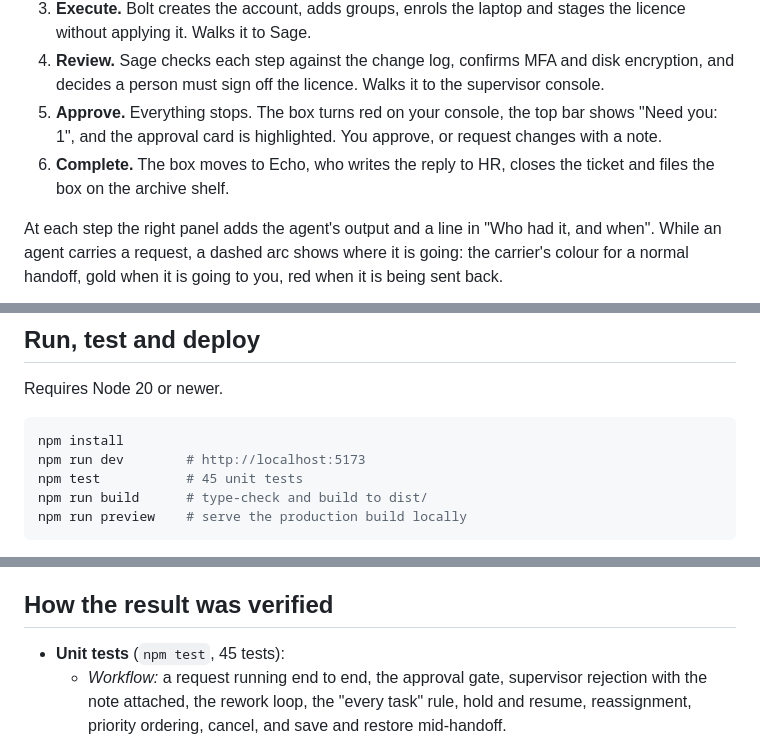
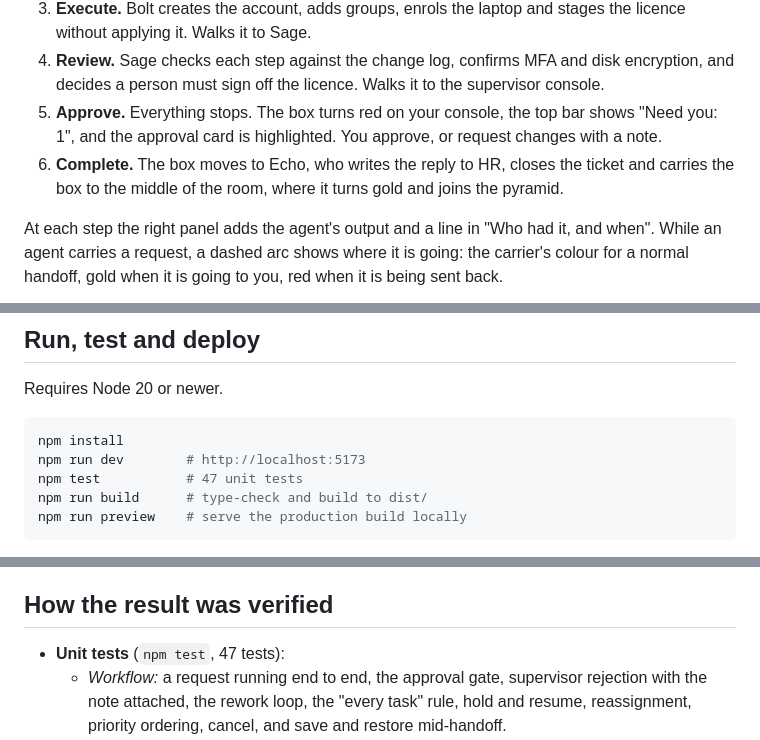
Before and after one commit to BGrandy/virtual-office, a Markdown page: README.md, 3 parts joined by grey strips. GitHub-like rendering.

````diff
--- a/README.md
+++ b/README.md
@@ -127,7 +127,7 @@ Choose **Take the tour** on the welcome screen. It sends the new-hire request an
 3. **Execute.** Bolt creates the account, adds groups, enrols the laptop and stages the licence without applying it. Walks it to Sage.
 4. **Review.** Sage checks each step against the change log, confirms MFA and disk encryption, and decides a person must sign off the licence. Walks it to the supervisor console.
 5. **Approve.** Everything stops. The box turns red on your console, the top bar shows "Need you: 1", and the approval card is highlighted. You approve, or request changes with a note.
-6. **Complete.** The box moves to Echo, who writes the reply to HR, closes the ticket and files the box on the archive shelf.
+6. **Complete.** The box moves to Echo, who writes the reply to HR, closes the ticket and carries the box to the middle of the room, where it turns gold and joins the pyramid.
 
 At each step the right panel adds the agent's output and a line in "Who had it, and when". While an agent carries a request, a dashed arc shows where it is going: the carrier's colour for a normal handoff, gold when it is going to you, red when it is being sent back.
 
@@ -366,7 +366,7 @@ Requires Node 20 or newer.
 ```bash
 npm install
 npm run dev        # http://localhost:5173
-npm test           # 45 unit tests
+npm test           # 47 unit tests
 npm run build      # type-check and build to dist/
 npm run preview    # serve the production build locally
 ```
@@ -385,7 +385,7 @@ The build uses relative paths, so it also works unchanged on Netlify, Vercel or
 
 ## How the result was verified
 
-- **Unit tests** (`npm test`, 45 tests):
+- **Unit tests** (`npm test`, 47 tests):
   - *Workflow:* a request running end to end, the approval gate, supervisor rejection with the note attached, the rework loop, the "every task" rule, hold and resume, reassignment, priority ordering, cancel, and save and restore mid-handoff.
   - *Busy office:* eight mixed requests clearing with agents crossing paths, no deadlock, and everyone back at their desk.
   - *Live AI rules (with a fake model):* outputs are used and labelled, priority and risk flags are applied, the one-rework limit escalates, a model "pass" cannot skip the approval gate on risky work, and failures fall back to the script.
````
Also changed, not shown: other parts of README.md (+7 -7 lines), docs/office.png, 12 other files.
